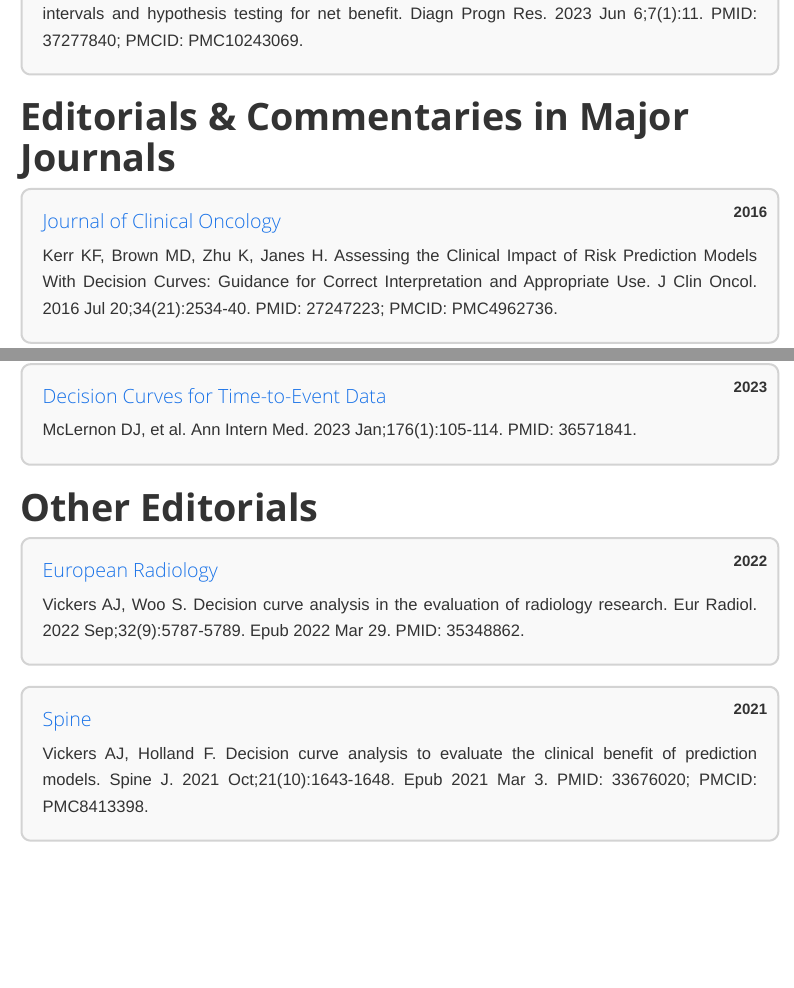
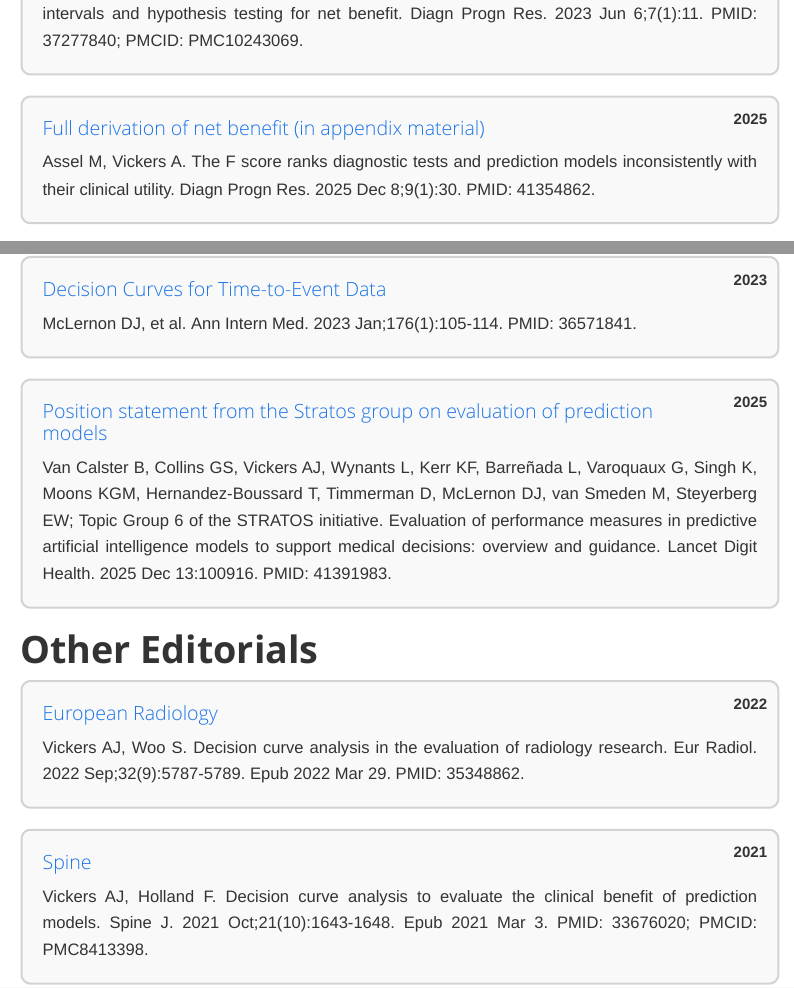
Before and after one commit to MSKCC-Epi-Bio/decisioncurveanalysis, an R Markdown document (literature.Rmd): the page in a window 1100 px wide, from 2610 px down, and a second part further down, joined at a grey line. Rendered offline with R 4.5, knitr and Pandoc, with nearby package versions; menus at the side of the page are left out.

Commit message:
New literature

```diff
--- a/literature.Rmd
+++ b/literature.Rmd
@@ -257,3 +257,8 @@
 <p>Vickers AJ, Van Claster B, Wynants L, Steyerberg EW. Decision curve analysis: confidence intervals and hypothesis testing for net benefit. Diagn Progn Res. 2023 Jun 6;7(1):11. PMID: 37277840; PMCID: PMC10243069.</p>
 </div>
 </div>
+<div class="contact-wrapper contact-box">
+<div class="contact-text">
+<h2><a href="https://pubmed.ncbi.nlm.nih.gov/41354862/" target="_blank" rel="noopener noreferrer">Full derivation of net benefit (in appendix material)</a></h2>
+<span class="year">2025</span>
+<p>Assel M, Vickers A. The F score ranks diagnostic tests and prediction models inconsistently with their clinical utility. Diagn Progn Res. 2025 Dec 8;9(1):30. PMID: 41354862.</p>
@@ -293,6 +300,13 @@
 <h2><a href="https://pubmed.ncbi.nlm.nih.gov/36571841/" target="_blank" rel="noopener noreferrer">Decision Curves for Time-to-Event Data</a></h2>
 <span class="year">2023</span>
 <p> McLernon DJ, et al. Ann Intern Med. 2023 Jan;176(1):105-114. PMID: 36571841. </p>
+</div>
+</div>
+<div class="contact-wrapper contact-box">
+<div class="contact-text">
+<h2><a href="https://pubmed.ncbi.nlm.nih.gov/41391983/" target="_blank" rel="noopener noreferrer">Position statement from the Stratos group on evaluation of prediction models</a></h2>
+<span class="year">2025</span>
+<p>Van Calster B, Collins GS, Vickers AJ, Wynants L, Kerr KF, Barreñada L, Varoquaux G, Singh K, Moons KGM, Hernandez-Boussard T, Timmerman D, McLernon DJ, van Smeden M, Steyerberg EW; Topic Group 6 of the STRATOS initiative. Evaluation of performance measures in predictive artificial intelligence models to support medical decisions: overview and guidance. Lancet Digit Health. 2025 Dec 13:100916. PMID: 41391983.</p>
 </div>
 </div>
 
```
Also changed, not shown: literature.Rmd (2 more changed lines).
